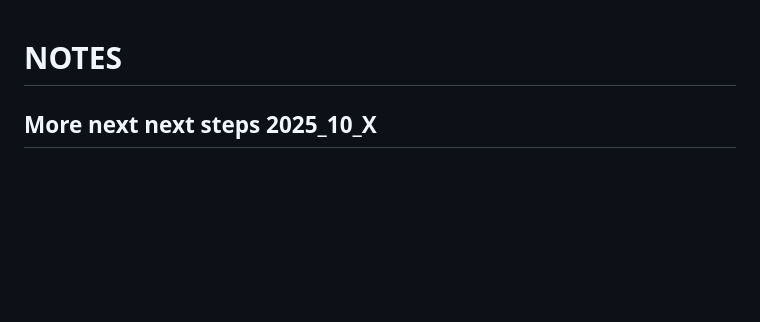
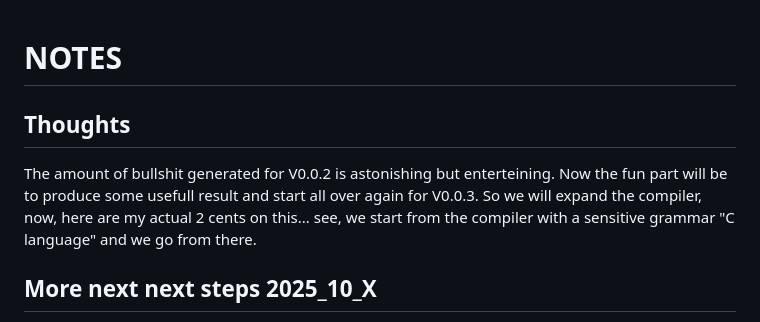
Before and after one commit to luHub/VPL, a Markdown page: binnacle/NOTES.md, the part around the change. GitHub-like rendering; blank space fills up the shorter version.

```diff
--- a/binnacle/NOTES.md
+++ b/binnacle/NOTES.md
@@ -1,4 +1,10 @@
 # NOTES
+
+## Thoughts
+
+The amount of bullshit generated for V0.0.2 is astonishing but enterteining. Now the fun part will be to produce some usefull result
+and start all over again for V0.0.3. So we will expand the compiler, now, here are my actual 2 cents on this... see, we start
+from the compiler with a sensitive grammar "C language" and we go from there.
 
 ## More next next steps 2025_10_X
 
```
